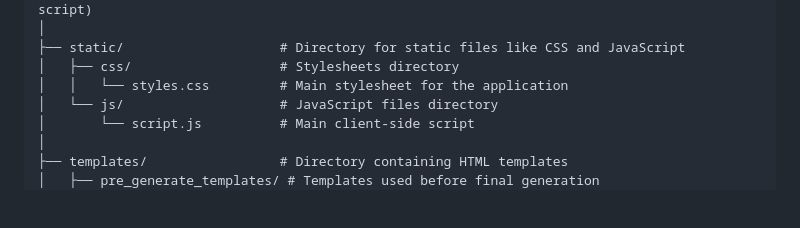
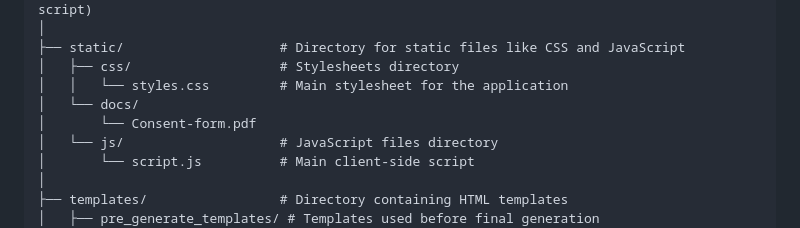
Before and after one commit to RadiumLZhang/Questionnaire-Website, a Markdown page: developer-guide.md, the part around the change. Drawn GitHub-style; blank space fills up the shorter version.

Commit message:
docs: update the developer guide, add new directory's tree structure in project

```diff
--- a/developer-guide.md
+++ b/developer-guide.md
@@ -35,6 +35,8 @@ Questionnaire-Website/        # Root directory of project
 ├── static/                    # Directory for static files like CSS and JavaScript
 │   ├── css/                   # Stylesheets directory
 │   │   └── styles.css         # Main stylesheet for the application
+│   └── docs/
+│       └── Consent-form.pdf
 │   └── js/                    # JavaScript files directory
 │       └── script.js          # Main client-side script
 │
```
